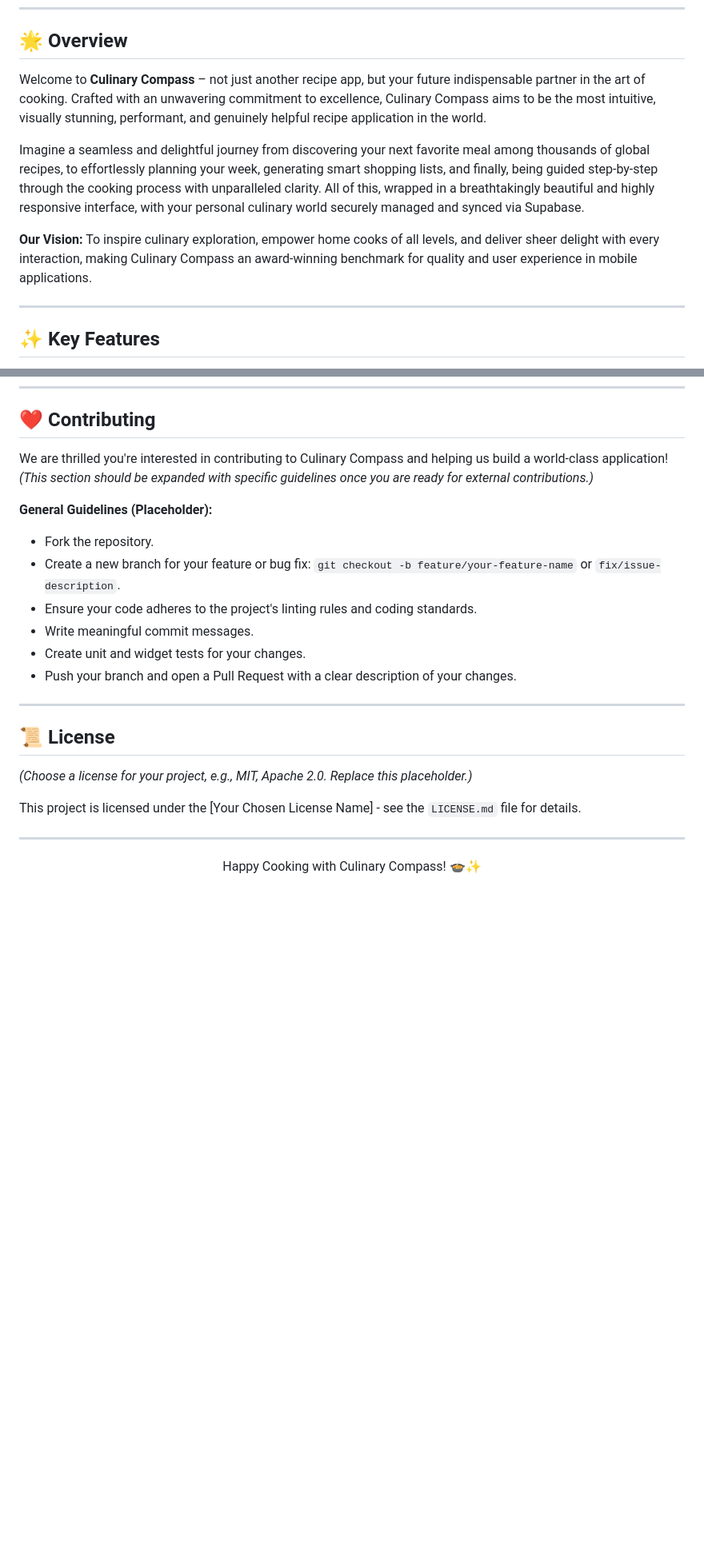
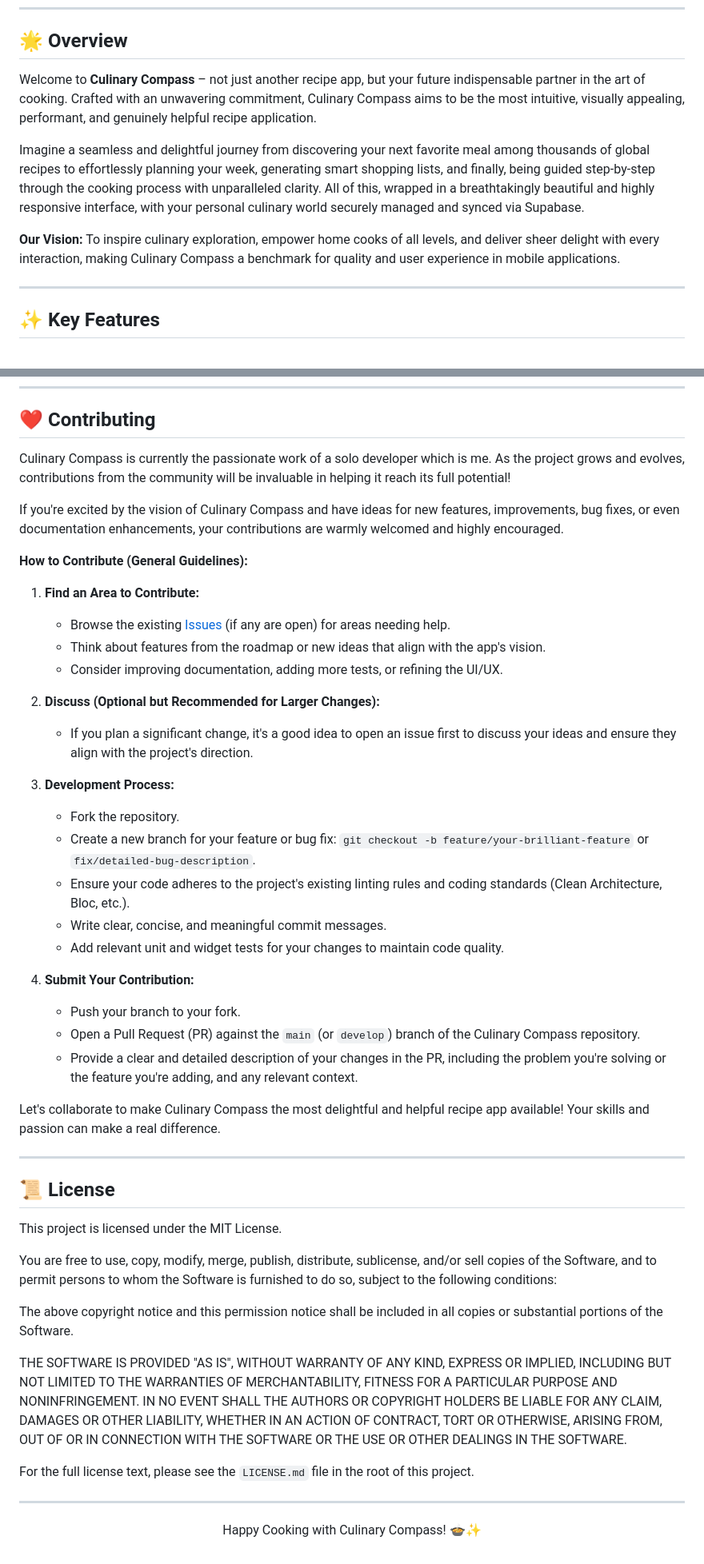
Before and after one commit to Devdharpatil/Flutter_Recipe_App, a Markdown page: README.md, 2 parts joined by grey strips. Shown at 80% size. Rendered like a GitHub page; blank space fills up the shorter version.

Commit message:
docs: Update README with detailed information and add MIT LICENSE

```diff
--- a/README.md
+++ b/README.md
@@ -19,11 +19,11 @@
 
 ## 🌟 Overview
 
-Welcome to **Culinary Compass** – not just another recipe app, but your future indispensable partner in the art of cooking. Crafted with an unwavering commitment to excellence, Culinary Compass aims to be the most intuitive, visually stunning, performant, and genuinely helpful recipe application in the world.
+Welcome to **Culinary Compass** – not just another recipe app, but your future indispensable partner in the art of cooking. Crafted with an unwavering commitment, Culinary Compass aims to be the most intuitive, visually appealing, performant, and genuinely helpful recipe application.
 
-Imagine a seamless and delightful journey from discovering your next favorite meal among thousands of global recipes, to effortlessly planning your week, generating smart shopping lists, and finally, being guided step-by-step through the cooking process with unparalleled clarity. All of this, wrapped in a breathtakingly beautiful and highly responsive interface, with your personal culinary world securely managed and synced via Supabase.
+Imagine a seamless and delightful journey from discovering your next favorite meal among thousands of global recipes to effortlessly planning your week, generating smart shopping lists, and finally, being guided step-by-step through the cooking process with unparalleled clarity. All of this, wrapped in a breathtakingly beautiful and highly responsive interface, with your personal culinary world securely managed and synced via Supabase.
 
-**Our Vision:** To inspire culinary exploration, empower home cooks of all levels, and deliver sheer delight with every interaction, making Culinary Compass an award-winning benchmark for quality and user experience in mobile applications.
+**Our Vision:** To inspire culinary exploration, empower home cooks of all levels, and deliver sheer delight with every interaction, making Culinary Compass a benchmark for quality and user experience in mobile applications.
 
 ---
 
@@ -176,24 +175,56 @@ Each `feature_name/` directory is structured into:
 
 ## ❤️ Contributing
 
-We are thrilled you're interested in contributing to Culinary Compass and helping us build a world-class application!
-*(This section should be expanded with specific guidelines once you are ready for external contributions.)*
+Culinary Compass is currently the passionate work of a solo developer which is me. As the project grows and evolves, contributions from the community will be invaluable in helping it reach its full potential!
 
-**General Guidelines (Placeholder):**
-*   Fork the repository.
-*   Create a new branch for your feature or bug fix: `git checkout -b feature/your-feature-name` or `fix/issue-description`.
-*   Ensure your code adheres to the project's linting rules and coding standards.
-*   Write meaningful commit messages.
-*   Create unit and widget tests for your changes.
-*   Push your branch and open a Pull Request with a clear description of your changes.
+If you're excited by the vision of Culinary Compass and have ideas for new features, improvements, bug fixes, or even documentation enhancements, your contributions are warmly welcomed and highly encouraged.
+
+**How to Contribute (General Guidelines):**
+
+1.  **Find an Area to Contribute:**
+    *   Browse the existing [Issues](https_link_to_your_github_repository_here/issues) (if any are open) for areas needing help.
+    *   Think about features from the roadmap or new ideas that align with the app's vision.
+    *   Consider improving documentation, adding more tests, or refining the UI/UX.
+
+2.  **Discuss (Optional but Recommended for Larger Changes):**
+    *   If you plan a significant change, it's a good idea to open an issue first to discuss your ideas and ensure they align with the project's direction.
+
+3.  **Development Process:**
+    *   Fork the repository.
+    *   Create a new branch for your feature or bug fix: `git checkout -b feature/your-brilliant-feature` or `fix/detailed-bug-description`.
+    *   Ensure your code adheres to the project's existing linting rules and coding standards (Clean Architecture, Bloc, etc.).
+    *   Write clear, concise, and meaningful commit messages.
+    *   Add relevant unit and widget tests for your changes to maintain code quality.
+
+4.  **Submit Your Contribution:**
+    *   Push your branch to your fork.
+    *   Open a Pull Request (PR) against the `main` (or `develop`) branch of the Culinary Compass repository.
+    *   Provide a clear and detailed description of your changes in the PR, including the problem you're solving or the feature you're adding, and any relevant context.
+
+Let's collaborate to make Culinary Compass the most delightful and helpful recipe app available! Your skills and passion can make a real difference.
 
 ---
 
 ## 📜 License
 
-*(Choose a license for your project, e.g., MIT, Apache 2.0. Replace this placeholder.)*
+This project is licensed under the MIT License.
 
-This project is licensed under the [Your Chosen License Name] - see the `LICENSE.md` file for details.
+You are free to use, copy, modify, merge, publish, distribute, sublicense, and/or sell
+copies of the Software, and to permit persons to whom the Software is
+furnished to do so, subject to the following conditions:
+
+The above copyright notice and this permission notice shall be included in all
+copies or substantial portions of the Software.
+
+THE SOFTWARE IS PROVIDED "AS IS", WITHOUT WARRANTY OF ANY KIND, EXPRESS OR
+IMPLIED, INCLUDING BUT NOT LIMITED TO THE WARRANTIES OF MERCHANTABILITY,
+FITNESS FOR A PARTICULAR PURPOSE AND NONINFRINGEMENT. IN NO EVENT SHALL THE
+AUTHORS OR COPYRIGHT HOLDERS BE LIABLE FOR ANY CLAIM, DAMAGES OR OTHER
+LIABILITY, WHETHER IN AN ACTION OF CONTRACT, TORT OR OTHERWISE, ARISING FROM,
+OUT OF OR IN CONNECTION WITH THE SOFTWARE OR THE USE OR OTHER DEALINGS IN THE
+SOFTWARE.
+
+For the full license text, please see the `LICENSE.md` file in the root of this project.
 
 ---
 
```
Also changed, not shown: other parts of README.md (+3 -4 lines), LICENSE.md (added, +21 -0 lines).
